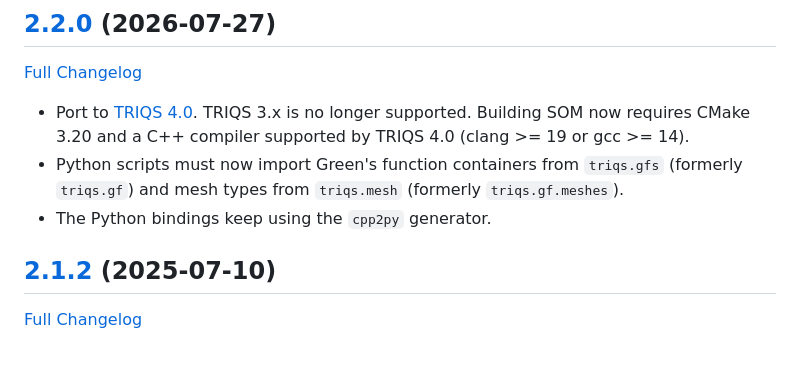
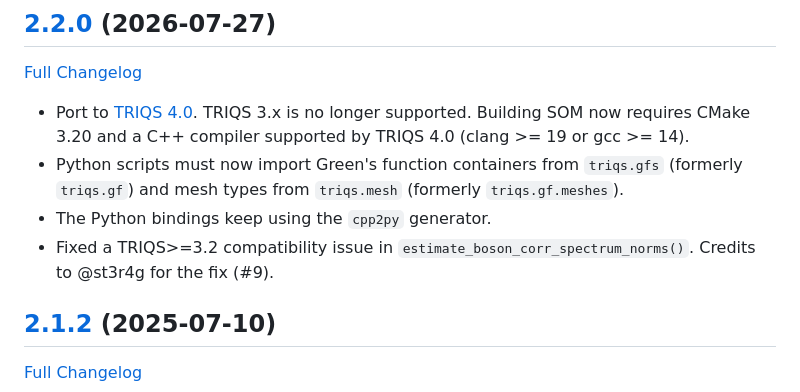
Before and after one commit to krivenko/som, a Markdown page: doc/ChangeLog.md, the part around the change. Drawn GitHub-style; blank space fills up the shorter version.

Commit message:
Mention #9 in `ChangeLog.md`

```diff
--- a/doc/ChangeLog.md
+++ b/doc/ChangeLog.md
@@ -12,6 +12,8 @@
   `triqs.gfs` (formerly `triqs.gf`) and mesh types from `triqs.mesh`
   (formerly `triqs.gf.meshes`).
 - The Python bindings keep using the `cpp2py` generator.
+- Fixed a TRIQS>=3.2 compatibility issue in
+  `estimate_boson_corr_spectrum_norms()`. Credits to @st3r4g for the fix (#9).
 
 ## [2.1.2](https://github.com/krivenko/som/tree/2.1.2) (2025-07-10)
 [Full Changelog](https://github.com/krivenko/som/compare/2.1.1...2.1.2)
```
